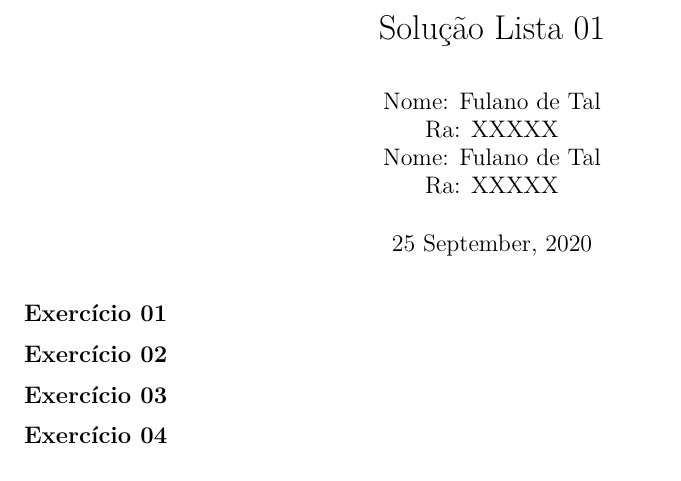
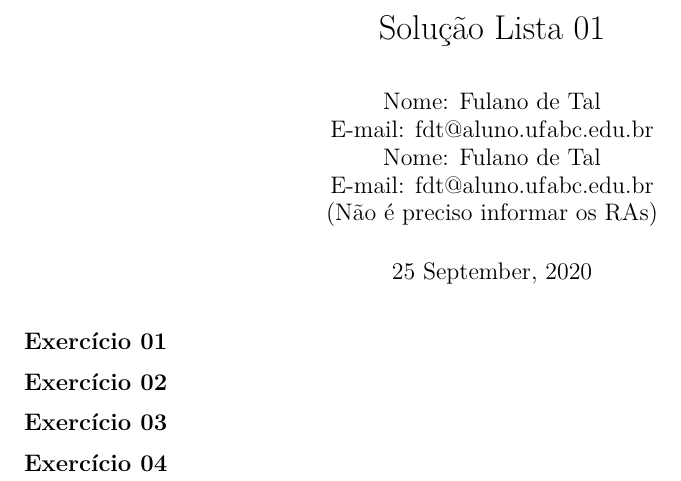
Before and after one commit to Saul-Leite-ML-2022-2/SolucaoLista, an R Markdown document (SolucaoLista.Rmd): part of the page, cut so that both start at the same text. Rendered offline with R 4.5, knitr and Pandoc, then LaTeX, with nearby package versions.

Commit message:
modified:   SolucaoLista.Rmd 	modified:   SolucaoLista.pdf

```diff
--- a/SolucaoLista.Rmd
+++ b/SolucaoLista.Rmd
@@ -2,9 +2,10 @@
 title: "Solução Lista 01"
 author: |
         | Nome: Fulano de Tal
-        | Ra: XXXXX
+        | E-mail: fdt@aluno.ufabc.edu.br
         | Nome: Fulano de Tal
-        | Ra: XXXXX
+        | E-mail: fdt@aluno.ufabc.edu.br
+        | (Não é preciso informar os RAs)
 date: "`r format(Sys.time(), '%d %B, %Y')`"
 output: pdf_document
 ---
```
Also changed, not shown: SolucaoLista.pdf, SolucaoLista.Rmd (2 more changed lines).
